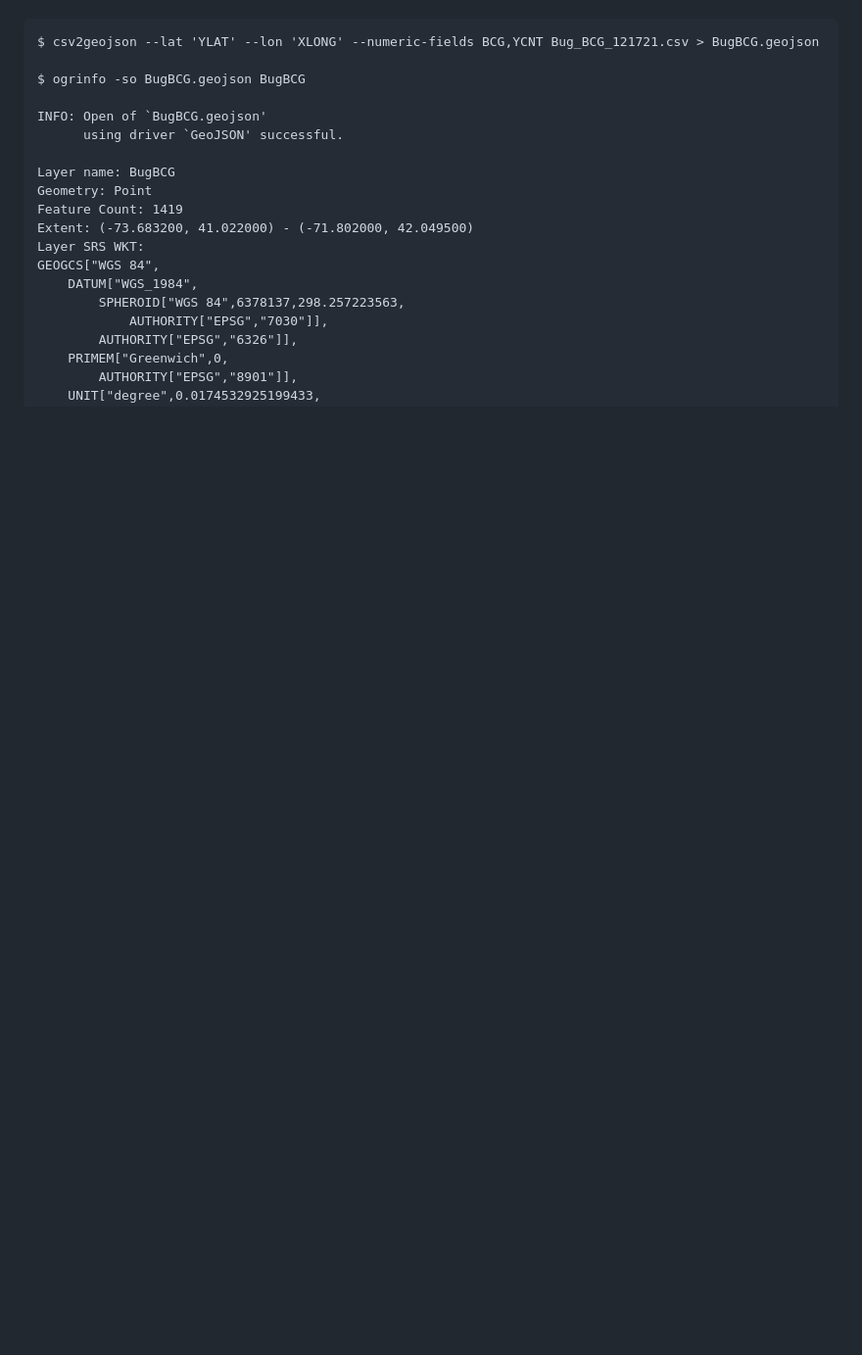
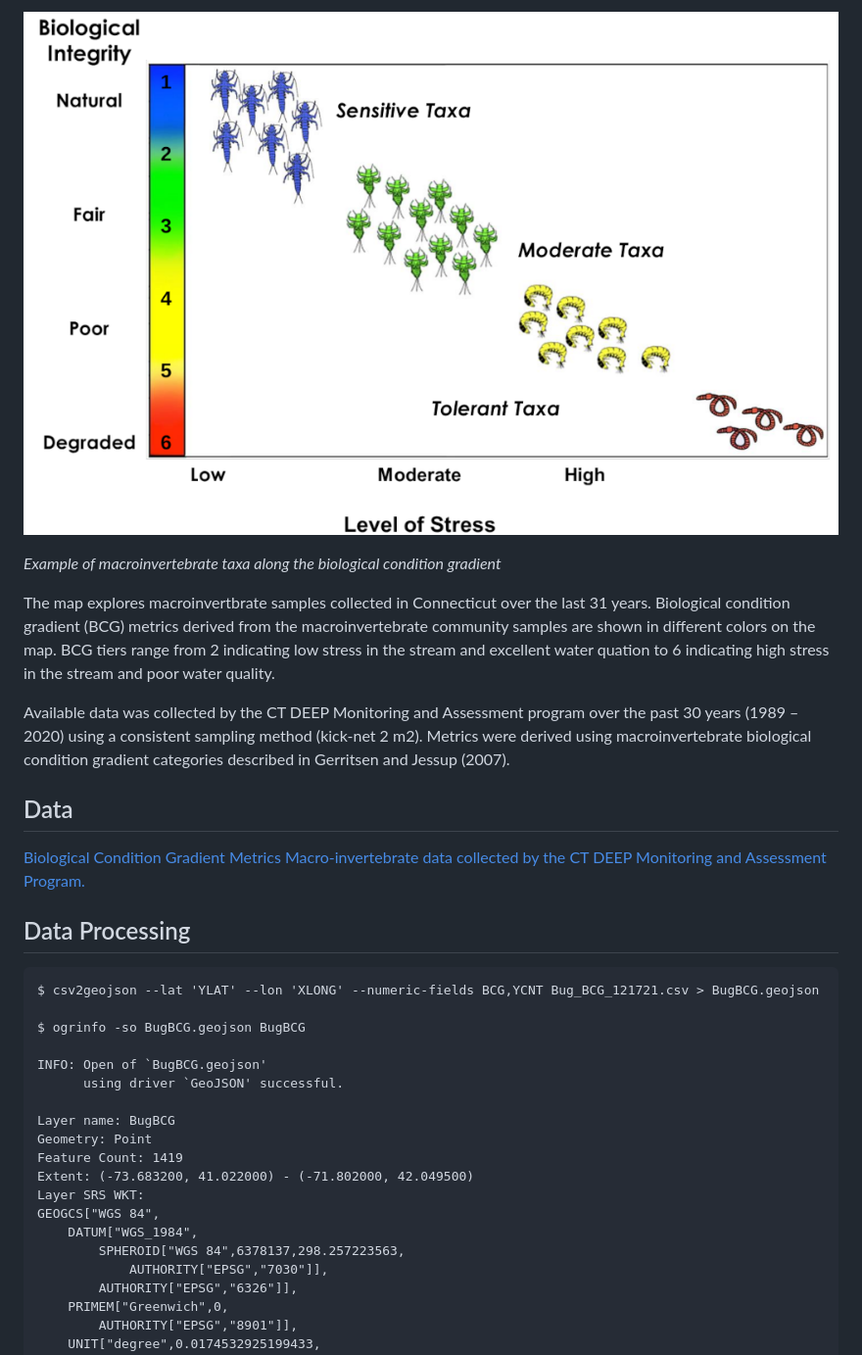
Before and after one commit to marybecker/bioassessment, a Markdown page: README.md, the part around the change printed below. Shown: that part at 98% size. Drawn GitHub-style; pictures changed too: images/TaxaBCG.png (added); blank space fills up the shorter version.

````diff
--- a/README.md
+++ b/README.md
@@ -13,3 +36,20 @@ Data Processing:
+![TaxaBCG](images/TaxaBCG.png)
+
+*Example of macroinvertebrate taxa along the biological condition gradient*
+
+The map explores macroinvertbrate samples collected in Connecticut over the last 31 years.  Biological condition gradient (BCG)
+metrics derived from the macroinvertebrate community samples are shown in different colors on the map.  BCG tiers range from
+2 indicating low stress in the stream and excellent water quation to 6 indicating high stress in the stream and poor water quality.
+
+Available data was collected by the CT DEEP Monitoring and Assessment program over the past 30 years (1989 – 2020)
+using a consistent sampling method (kick-net 2 m2). Metrics were derived using macroinvertebrate biological condition
+gradient categories described in Gerritsen and Jessup (2007).
+
+## Data
+
+[Biological Condition Gradient Metrics Macro-invertebrate data collected by the CT DEEP Monitoring and Assessment Program.](https://github.com/marybecker/bioassessment/blob/main/data/Bug_BCG_121721.csv)
+
+## Data Processing
 
 ```command
 $ csv2geojson --lat 'YLAT' --lon 'XLONG' --numeric-fields BCG,YCNT Bug_BCG_121721.csv > BugBCG.geojson
````
Also changed, not shown: other parts of README.md (+54 -12 lines), images/Perlidae_CourtesyPeteZaidel.jpg (added), 1 other file.
